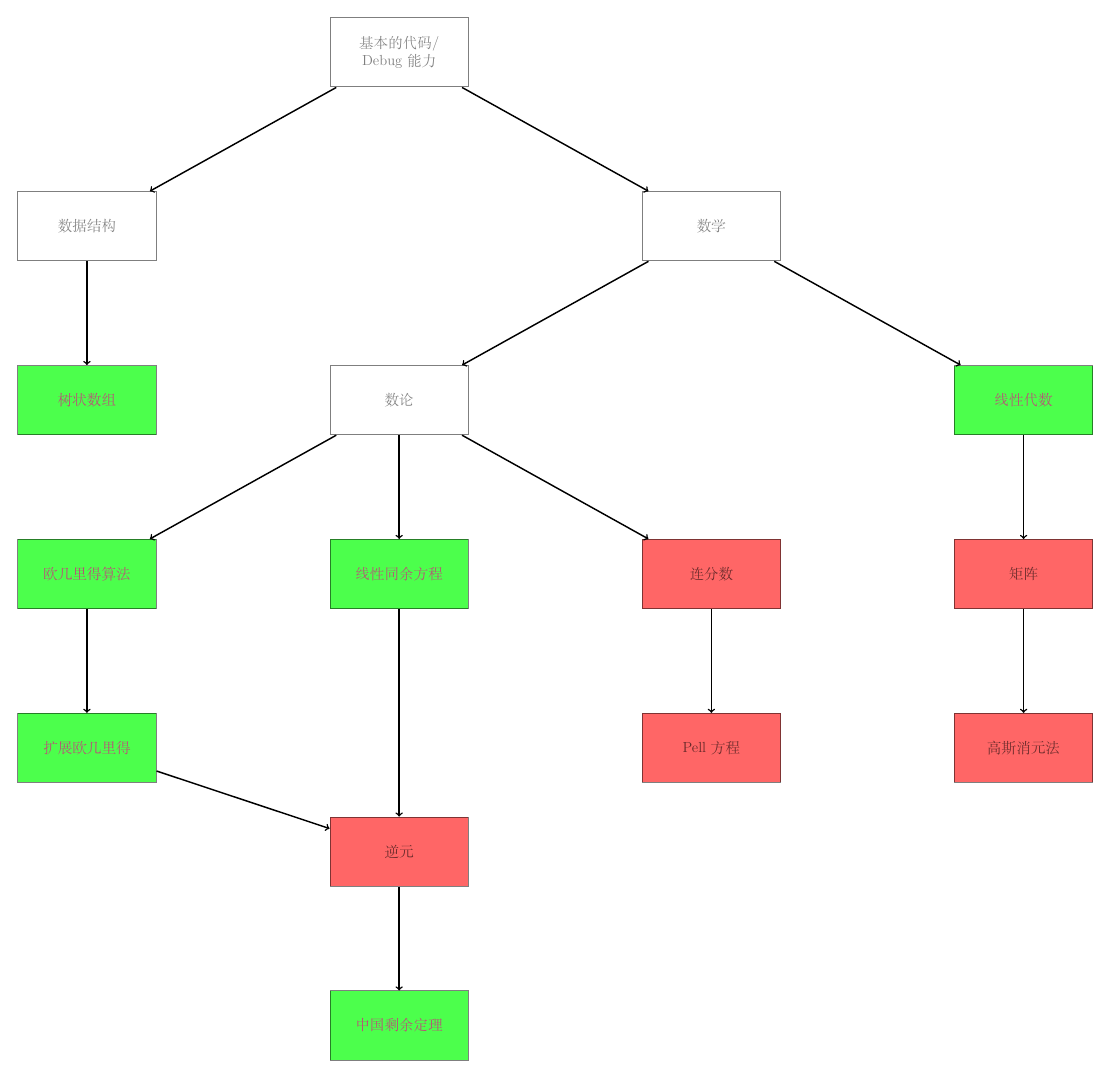
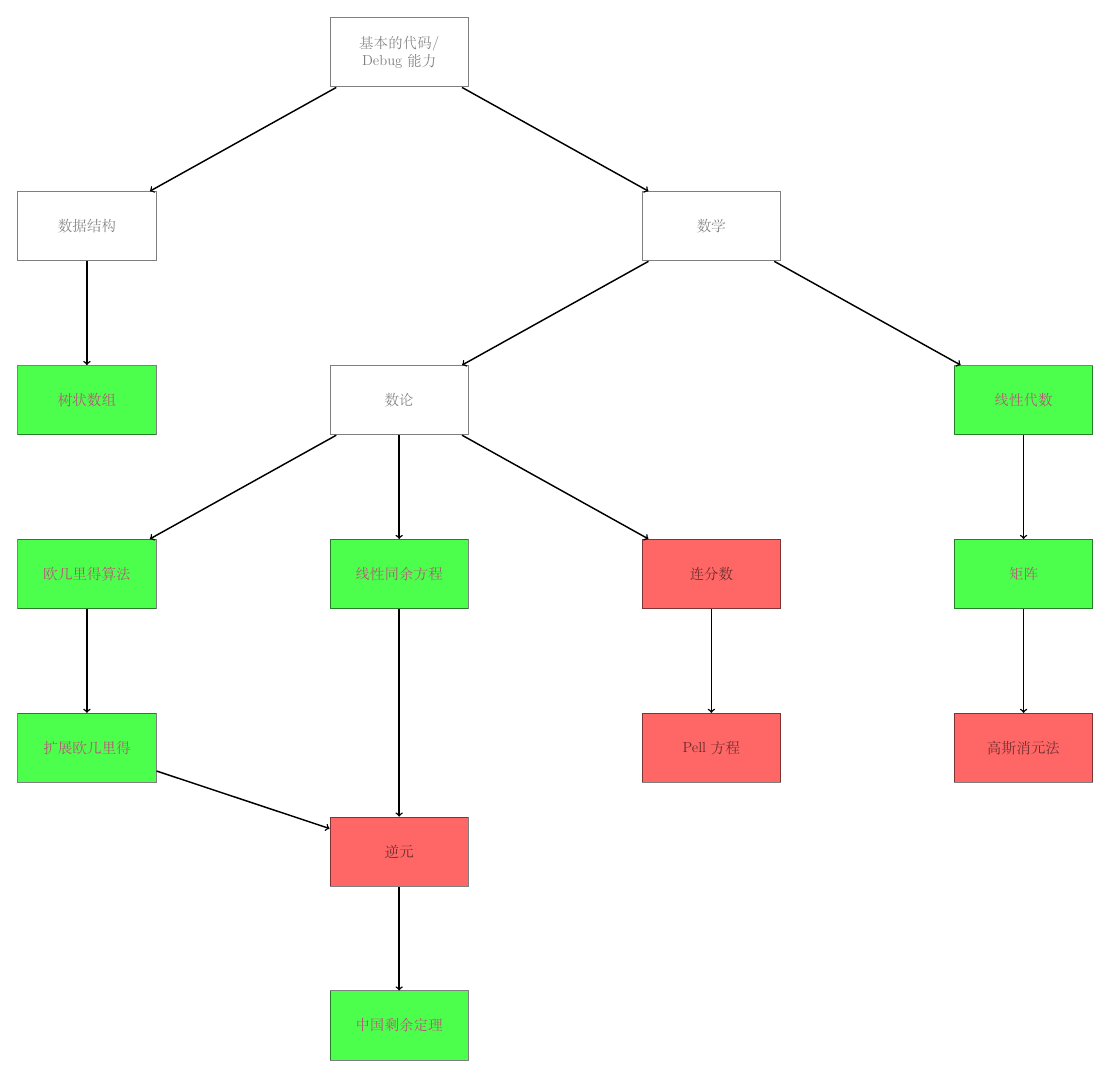
Before and after one commit to yydaily/algorithm_basic, a LaTeX figure (main.tex, which reads math/math.tex): the whole page. Compiled offline with XeLaTeX.

Commit message:
add_matrix
Change-Id: Ic6ec079660c5a1b2ad85ed76ff8dde8ec9166e9c

```diff
--- a/math/math.tex
+++ b/math/math.tex
@@ -20,7 +20,7 @@
 \newcommand\LinearAlgebra {
 	\done{linear_algebra}{below right=3cm and 5cm of math}{\href{https://yydaily.github.io/2021/10/18/algorithm/linear_algebra/}{线性代数}};
 	\arrow{math}{linear_algebra};
-	\todo{matrix}{below=3cm of linear_algebra}{矩阵};
+	\done{matrix}{below=3cm of linear_algebra}{\href{https://yydaily.github.io/2021/10/19/algorithm/matrix/}{矩阵}};
 	\arrow{linear_algebra}{matrix};
 	\todo{gaussian_elimination}{below=3cm of matrix}{高斯消元法};
 	\arrow{matrix}{gaussian_elimination};
```
